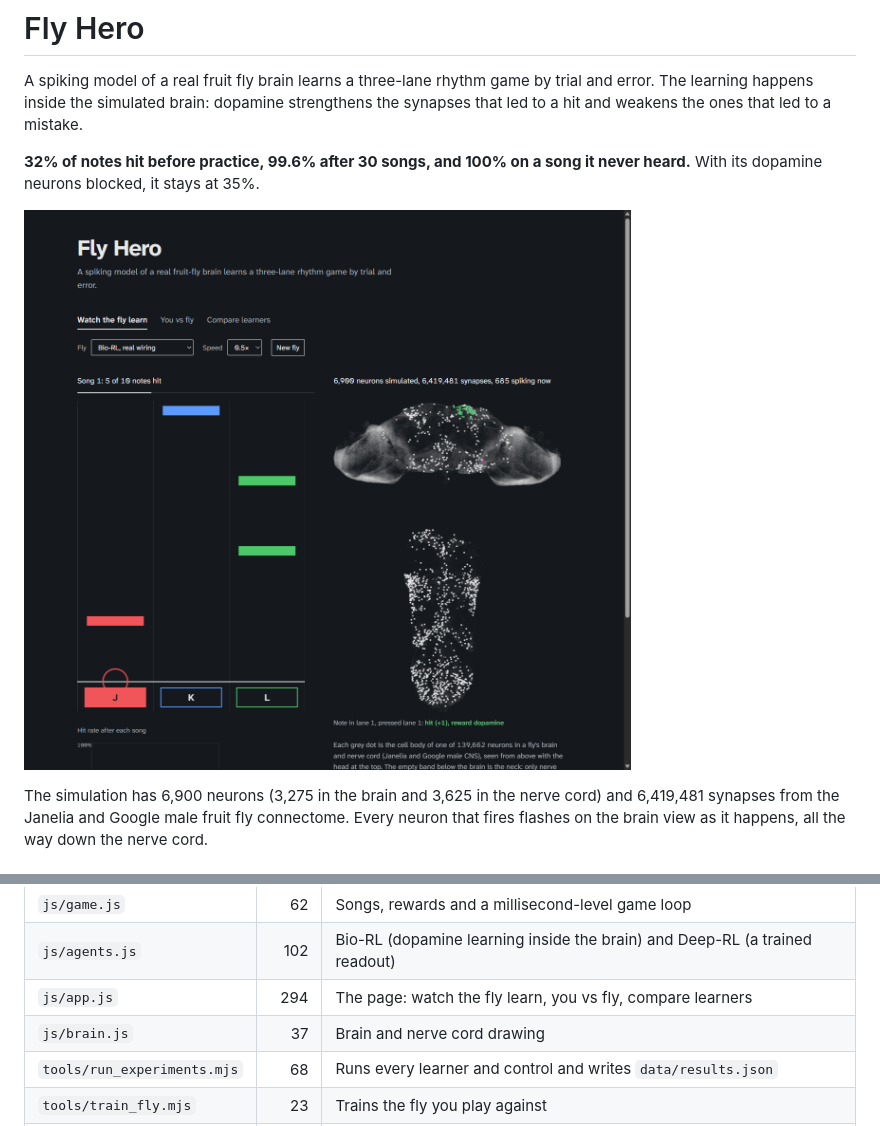
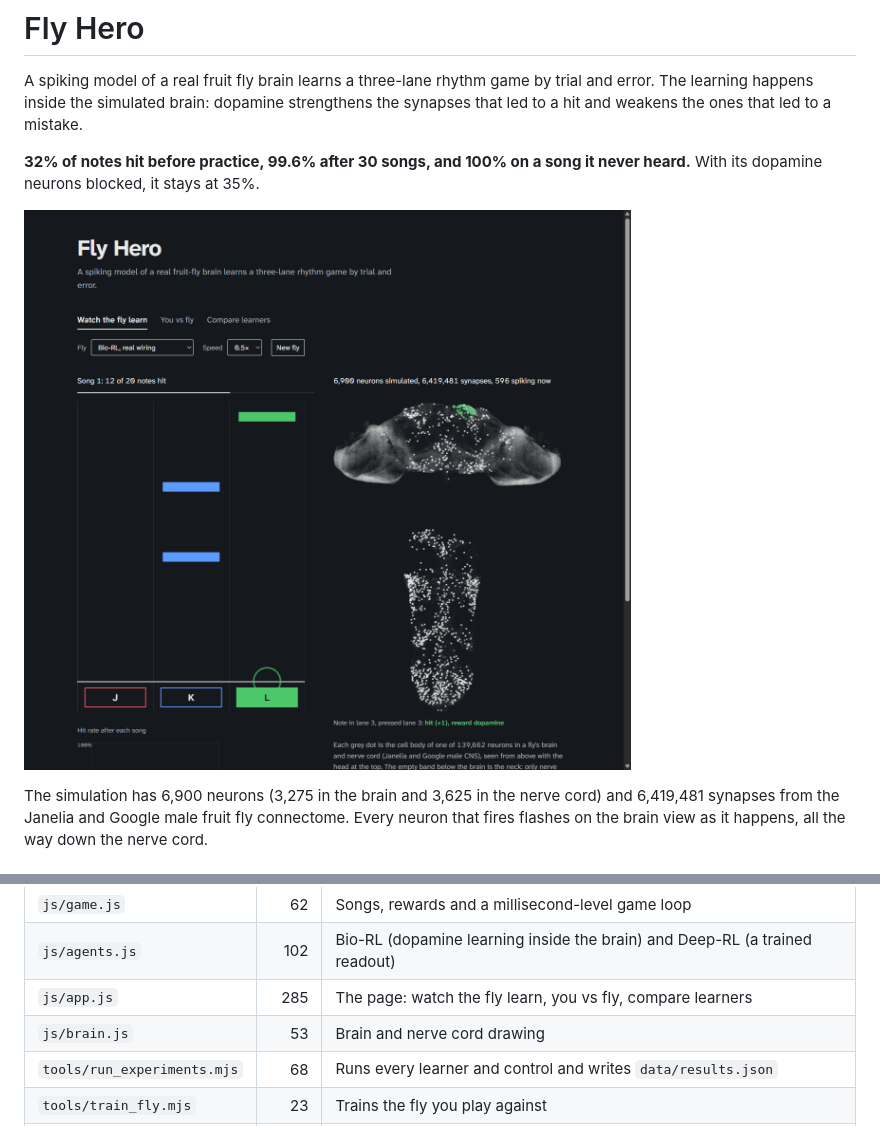
Before and after one commit to bsgelman/fly-hero, a Markdown page: README.md, 2 parts joined by grey strips. GitHub-like rendering; pictures changed too: docs/images/watch.png.

Commit message:
docs(readme): new screenshot with the current colours; update file line counts
Co-Authored-By: Claude Opus 5 <noreply@anthropic.com>

```diff
--- a/README.md
+++ b/README.md
@@ -26,8 +26,8 @@ Janelia/Google male CNS connectome (public data)
 | `js/sim.js` | 162 | Leaky integrate-and-fire neurons on the real synapse list, plus the shuffled and random wiring controls |
 | `js/game.js` | 62 | Songs, rewards and a millisecond-level game loop |
 | `js/agents.js` | 102 | Bio-RL (dopamine learning inside the brain) and Deep-RL (a trained readout) |
-| `js/app.js` | 294 | The page: watch the fly learn, you vs fly, compare learners |
-| `js/brain.js` | 37 | Brain and nerve cord drawing |
+| `js/app.js` | 285 | The page: watch the fly learn, you vs fly, compare learners |
+| `js/brain.js` | 53 | Brain and nerve cord drawing |
 | `tools/run_experiments.mjs` | 68 | Runs every learner and control and writes `data/results.json` |
 | `tools/train_fly.mjs` | 23 | Trains the fly you play against |
 | `tools/test.mjs` | 69 | Checks for the neuron model, wiring controls, rewards and learning |
```
